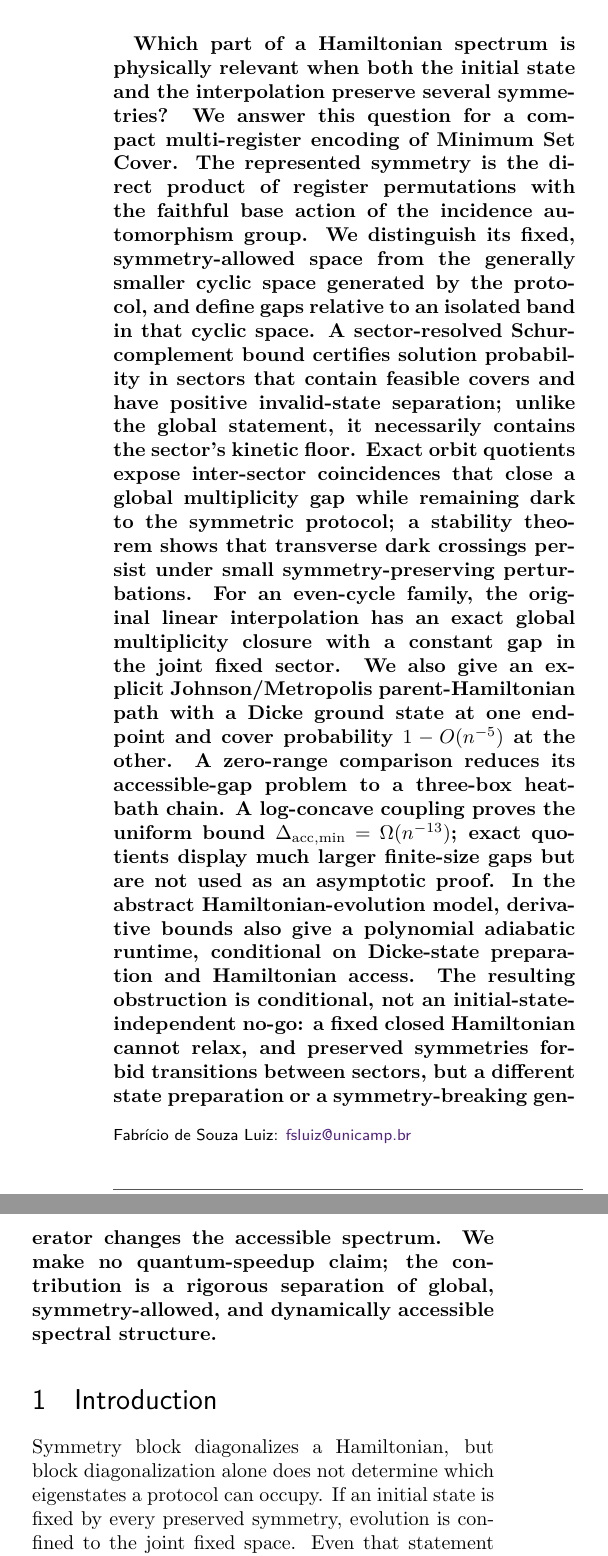
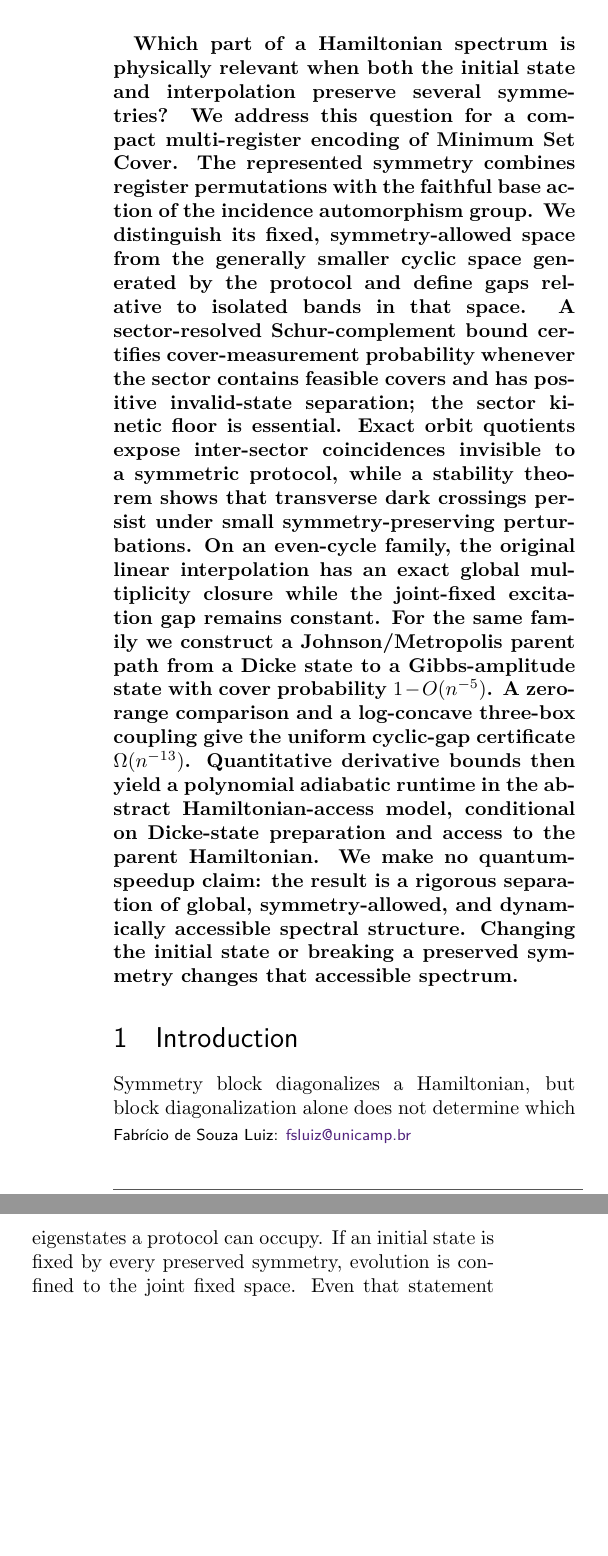
Before and after one commit to fsluiz/manuscript-encoding-symmetry-limits, a LaTeX document (main_rewrite.tex): two parts of the columns of page 1 of 11 before the commit and two parts of the columns of page 1 of 12 after it, joined at a grey line, cut so that both start at the same text, the shorter picture padded with empty space. Compiled offline with pdfLaTeX.

Commit message:
Address final referee revisions

```diff
--- a/main_rewrite.tex
+++ b/main_rewrite.tex
@@ -38,39 +38,30 @@ encodings of set cover}
 
 \begin{abstract}
 Which part of a Hamiltonian spectrum is physically relevant when both the
-initial state and the interpolation preserve several symmetries?  We answer
+initial state and interpolation preserve several symmetries?  We address
 this question for a compact multi-register encoding of Minimum Set Cover.
-The represented symmetry is the direct product of register permutations
-with the faithful base action of the incidence automorphism group.  We
-distinguish its fixed, symmetry-allowed space from the generally smaller
-cyclic space generated by the protocol, and define gaps relative to an
-isolated band in that cyclic space.  A sector-resolved Schur-complement
-bound certifies solution probability in sectors that contain feasible
-covers and have positive invalid-state separation; unlike the global
-statement, it necessarily contains the sector's kinetic floor.  Exact orbit
-quotients expose inter-sector coincidences that close a global multiplicity
-gap while remaining dark to the symmetric protocol; a stability theorem shows that
-transverse dark crossings persist under small symmetry-preserving
-perturbations.  For an
-even-cycle family, the original linear interpolation has an exact global
-multiplicity closure with a constant gap in the joint fixed sector.  We also give an
-explicit Johnson/Metropolis parent-Hamiltonian path with a Dicke ground state
-at one endpoint and cover probability $1-O(n^{-5})$ at the other.  A
-zero-range comparison reduces its
-accessible-gap problem to a three-box heat-bath chain.  A log-concave
-coupling proves the uniform bound
-$\Delta_{\rm acc,min}=\Omega(n^{-13})$; exact quotients display much larger
-finite-size gaps but are not used as an asymptotic proof.  In the abstract
-Hamiltonian-evolution model, derivative bounds also give a polynomial
-adiabatic runtime, conditional on Dicke-state preparation and Hamiltonian
-access.  The resulting
-obstruction is conditional, not an
-initial-state-independent no-go: a fixed closed Hamiltonian cannot relax,
-and preserved symmetries forbid transitions between sectors, but a
-different state preparation or a symmetry-breaking generator changes the
-accessible spectrum.  We make no quantum-speedup claim; the contribution is
+The represented symmetry combines register permutations with the faithful
+base action of the incidence automorphism group.  We distinguish its fixed,
+symmetry-allowed space from the generally smaller cyclic space generated by
+the protocol and define gaps relative to isolated bands in that space.  A
+sector-resolved Schur-complement bound certifies cover-measurement
+probability whenever the sector contains feasible covers and has positive
+invalid-state separation; the sector kinetic floor is essential.  Exact
+orbit quotients expose inter-sector coincidences invisible to a symmetric
+protocol, while a stability theorem shows that transverse dark crossings
+persist under small symmetry-preserving perturbations.  On an even-cycle
+family, the original linear interpolation has an exact global multiplicity
+closure while the joint-fixed excitation gap remains constant.  For the
+same family we construct a Johnson/Metropolis parent path from a Dicke state
+to a Gibbs-amplitude state with cover probability $1-O(n^{-5})$.  A
+zero-range comparison and a log-concave three-box coupling give the uniform
+cyclic-gap certificate $\Omega(n^{-13})$.  Quantitative derivative bounds
+then yield a polynomial adiabatic runtime in the abstract
+Hamiltonian-access model, conditional on Dicke-state preparation and access
+to the parent Hamiltonian.  We make no quantum-speedup claim: the result is
 a rigorous separation of global, symmetry-allowed, and dynamically
-accessible spectral structure.
+accessible spectral structure.  Changing the initial state or breaking a
+preserved symmetry changes that accessible spectrum.
 \end{abstract}
 
 \input{sections/sec_rewrite_intro}
```
Also changed, not shown: sections/app_rewrite_gap_proofs.tex (+1 -1 lines), sections/sec7_analytic_family.tex (+10 -5 lines), sections/sec_rewrite_intro.tex (+1 -1 lines), sections/sec_rewrite_outlook.tex (+4 -1 lines), main_rewrite.pdf, main_rewrite.tex (1 more changed lines).
